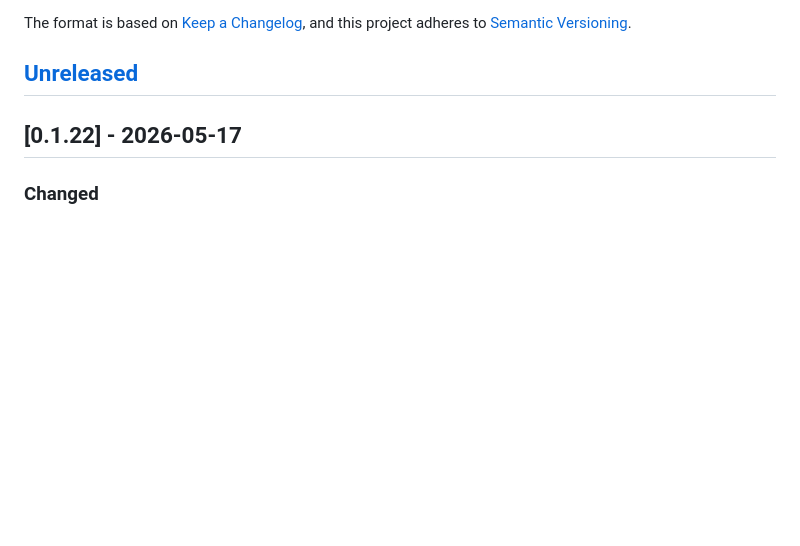
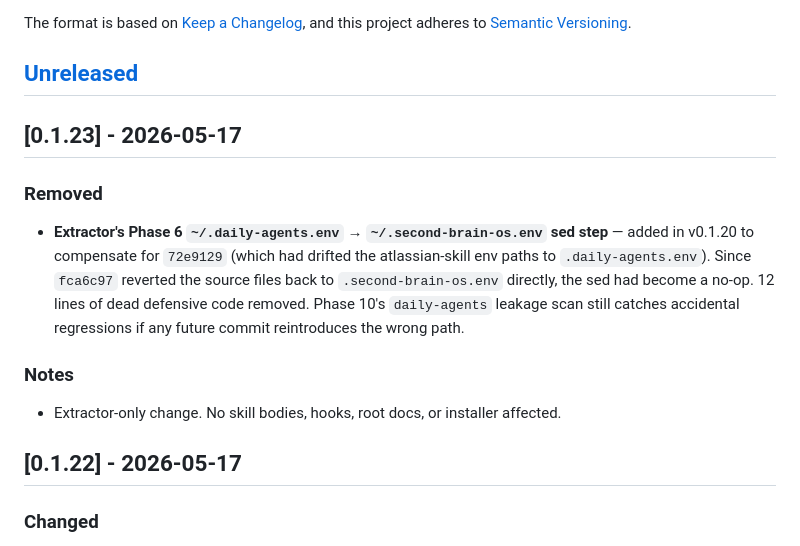
Before and after one commit to the-sid-dani/second-brain-harness, a Markdown page: CHANGELOG.md, the part around the change. Rendered like a GitHub page; blank space fills up the shorter version.

Commit message:
v0.1.23 — remove dead Phase 6 env-path sed step
Re-extracted from daily-agents@759416b.

The ~/.daily-agents.env → ~/.second-brain-os.env substitution in extractor
Phase 6 was added in v0.1.20 to compensate for a temporary env-path drift
in the source skills. The source has since been reverted to use
~/.second-brain-os.env directly, so the sed step was a no-op. 12 lines of
dead defensive code removed.

Phase 10's banned-word scan still catches accidental regressions.

Extractor-only change. No skill bodies, hooks, root docs, or installer
changed in this release.

🤖 Generated with [Claude Code](https://claude.com/claude-code)

```diff
--- a/CHANGELOG.md
+++ b/CHANGELOG.md
@@ -6,6 +6,16 @@ The format is based on [Keep a Changelog](https://keepachangelog.com/en/1.1.0/),
 and this project adheres to [Semantic Versioning](https://semver.org/spec/v2.0.0.html).
 
 ## [Unreleased]
+
+## [0.1.23] - 2026-05-17
+
+### Removed
+
+- **Extractor's Phase 6 `~/.daily-agents.env` → `~/.second-brain-os.env` sed step** — added in v0.1.20 to compensate for `72e9129` (which had drifted the atlassian-skill env paths to `.daily-agents.env`). Since `fca6c97` reverted the source files back to `.second-brain-os.env` directly, the sed had become a no-op. 12 lines of dead defensive code removed. Phase 10's `daily-agents` leakage scan still catches accidental regressions if any future commit reintroduces the wrong path.
+
+### Notes
+
+- Extractor-only change. No skill bodies, hooks, root docs, or installer affected.
 
 ## [0.1.22] - 2026-05-17
 
```
